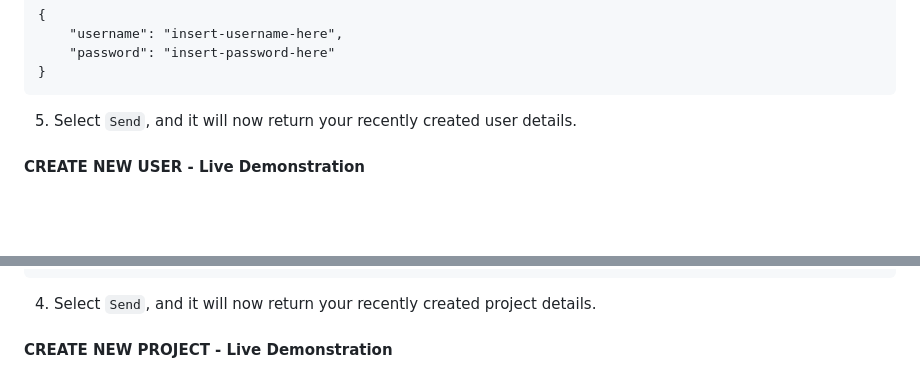
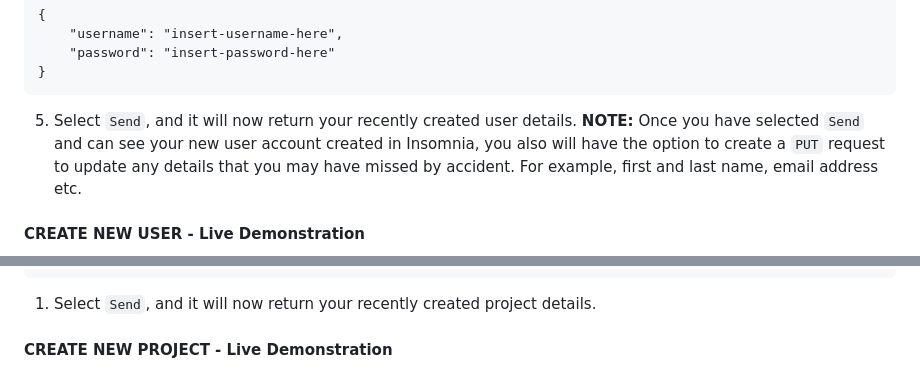
Before and after one commit to AshleighCodes/crowdfunding_back_end, a Markdown page: README.md, 2 parts joined by grey strips. GitHub-like rendering; blank space fills up the shorter version.

Commit message:
Updated README on creating new users

````diff
--- a/README.md
+++ b/README.md
@@ -106,6 +106,7 @@ https://your-deployed-link/users/
 }
 ```
 5. Select `Send`, and it will now return your recently created user details.
+**NOTE:** Once you have selected `Send` and can see your new user account created in Insomnia, you also will have the option to create a `PUT` request to update any details that you may have missed by accident. For example, first and last name, email address etc.
 ####  CREATE NEW USER - Live Demonstration
 ![CREATE NEW USER - Deployed Heroku](./README_img/Screenshot_CreateNewUser.gif)
 ####  CREATE NEW PROJECT - How To
@@ -126,7 +127,7 @@ https://your-deployed-link/projects/
 		"is_open": true
 	}
 ```
-4. Select `Send`, and it will now return your recently created project details.
+1. Select `Send`, and it will now return your recently created project details.
 ####  CREATE NEW PROJECT - Live Demonstration
 ![CREATE NEW PROJECT - Deployed Heroku](./README_img/Screenshot_CreateNewProject.gif)
 - [X] Your refined API specification and Database Schema.
````
